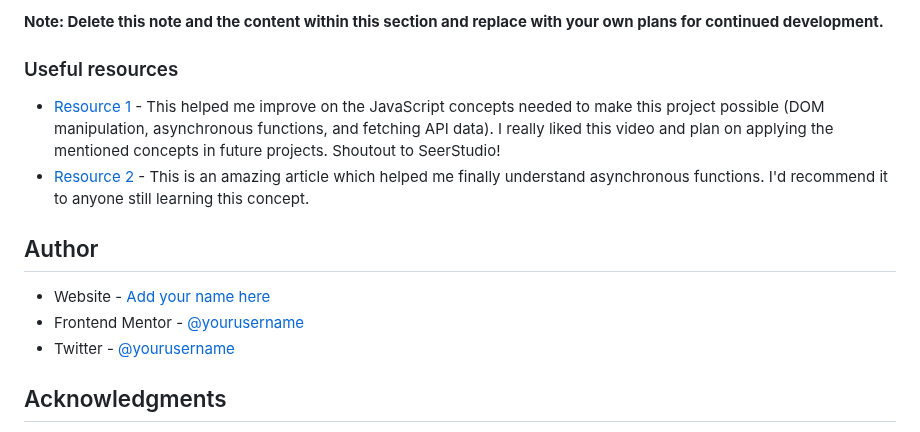
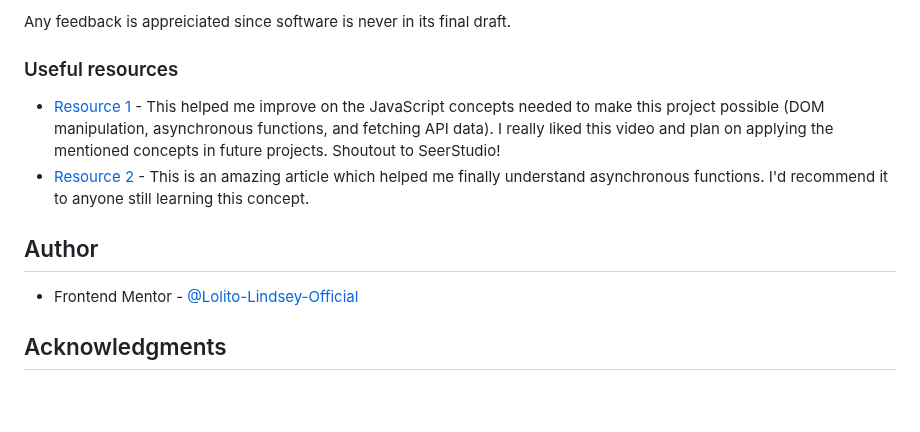
Before and after one commit to Lolito-Lindsey-Official/advice-generator-app, a Markdown page: README-template.md, the part around one of its changes. Rendered like a GitHub page; blank space fills up the shorter version.

```diff
--- a/README-template.md
+++ b/README-template.md
@@ -85,5 +65,5 @@ Use this section to outline areas that you want to continue focusing on in futur
 
-**Note: Delete this note and the content within this section and replace with your own plans for continued development.**
+Any feedback is appreiciated since software is never in its final draft.
 
 ### Useful resources
 
@@ -92,9 +72,7 @@ Use this section to outline areas that you want to continue focusing on in futur
 
 ## Author
 
-- Website - [Add your name here](https://www.your-site.com)
-- Frontend Mentor - [@yourusername](https://www.frontendmentor.io/profile/yourusername)
-- Twitter - [@yourusername](https://www.twitter.com/yourusername)
+- Frontend Mentor - [@Lolito-Lindsey-Official](https://www.frontendmentor.io/profile/Lolito-Lindsey-Official)
 
 ## Acknowledgments
 
```
Also changed, not shown: other parts of README-template.md (+15 -35 lines).
